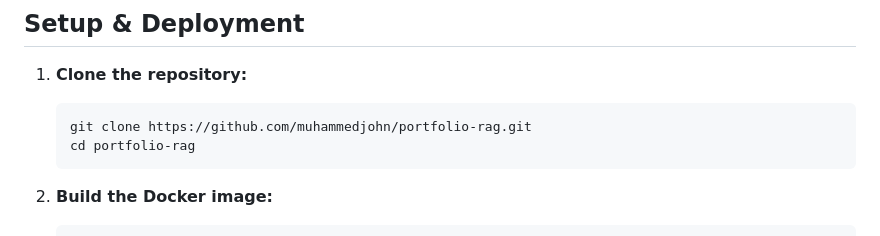
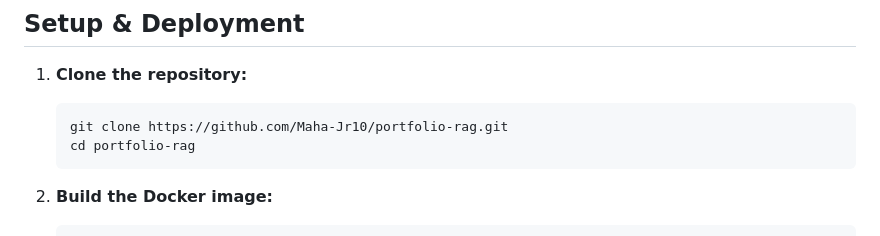
Before and after one commit to Maha-Jr10/portfolio-rag, a Markdown page: README.md, the part around one of its changes. Drawn GitHub-style.

````diff
--- a/README.md
+++ b/README.md
@@ -35,7 +35,7 @@ This project implements a locally deployable Retrieval-Augmented Generation (RAG
 
 1. **Clone the repository:**
    ```bash
-   git clone https://github.com/muhammedjohn/portfolio-rag.git
+   git clone https://github.com/Maha-Jr10/portfolio-rag.git
    cd portfolio-rag
    ```
 
````
Also changed, not shown: other parts of README.md (+1 -0 lines).
